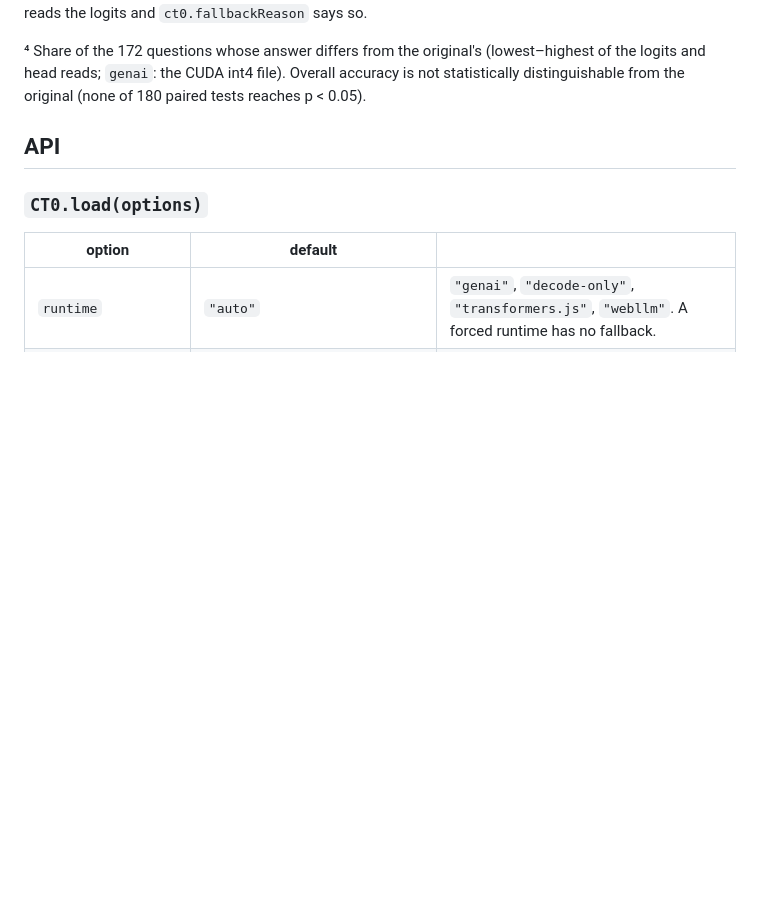
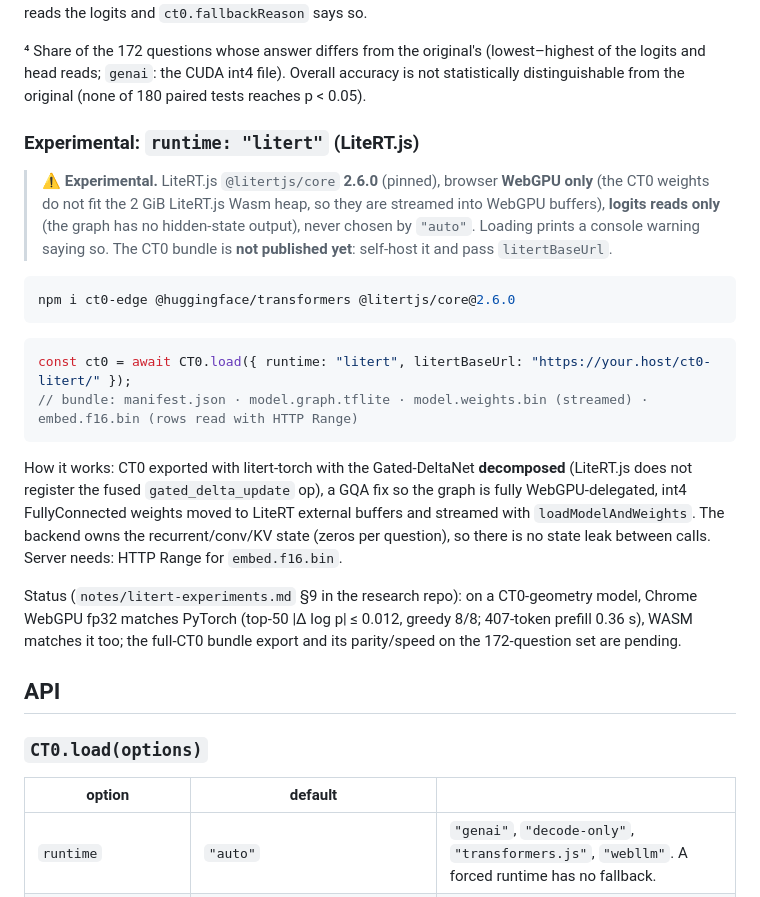
Before and after one commit to eduardoworrel/ct0-edge, a Markdown page: README.md, the part around the change. GitHub-like rendering; blank space fills up the shorter version.

Commit message:
docs(litert): README section for the experimental LiteRT.js runtime
Co-Authored-By: Claude Opus 5.5 <noreply@anthropic.com>

````diff
--- a/README.md
+++ b/README.md
@@ -91,6 +91,31 @@ The original model (PyTorch bf16, as released) answers 54 · 46 · 26; 🟢 = wi
 ³ WebLLM runs the heads on the hidden state recovered from the logits (`recovery/` and `heads/` in each MLC repo); 🟡 = 3+ below the original, not significant. If the recovery files fail to load, every question type reads the logits and `ct0.fallbackReason` says so.
 
 ⁴ Share of the 172 questions whose answer differs from the original's (lowest–highest of the logits and head reads; `genai`: the CUDA int4 file). Overall accuracy is not statistically distinguishable from the original (none of 180 paired tests reaches p < 0.05).
+
+### Experimental: `runtime: "litert"` (LiteRT.js)
+
+> ⚠️ **Experimental.** LiteRT.js `@litertjs/core` **2.6.0** (pinned), browser **WebGPU only** (the CT0 weights do not
+> fit the 2 GiB LiteRT.js Wasm heap, so they are streamed into WebGPU buffers), **logits reads only** (the graph has no
+> hidden-state output), never chosen by `"auto"`. Loading prints a console warning saying so.
+> The CT0 bundle is **not published yet**: self-host it and pass `litertBaseUrl`.
+
+```bash
+npm i ct0-edge @huggingface/transformers @litertjs/core@2.6.0
+```
+
+```js
+const ct0 = await CT0.load({ runtime: "litert", litertBaseUrl: "https://your.host/ct0-litert/" });
+// bundle: manifest.json · model.graph.tflite · model.weights.bin (streamed) · embed.f16.bin (rows read with HTTP Range)
+```
+
+How it works: CT0 exported with litert-torch with the Gated-DeltaNet **decomposed** (LiteRT.js does not register the
+fused `gated_delta_update` op), a GQA fix so the graph is fully WebGPU-delegated, int4 FullyConnected weights moved to
+LiteRT external buffers and streamed with `loadModelAndWeights`. The backend owns the recurrent/conv/KV state (zeros
+per question), so there is no state leak between calls. Server needs: HTTP Range for `embed.f16.bin`.
+
+Status (`notes/litert-experiments.md` §9 in the research repo): on a CT0-geometry model, Chrome WebGPU fp32 matches
+PyTorch (top-50 |Δ log p| ≤ 0.012, greedy 8/8; 407-token prefill 0.36 s), WASM matches it too; the full-CT0 bundle
+export and its parity/speed on the 172-question set are pending.
 
 ## API
 
````
